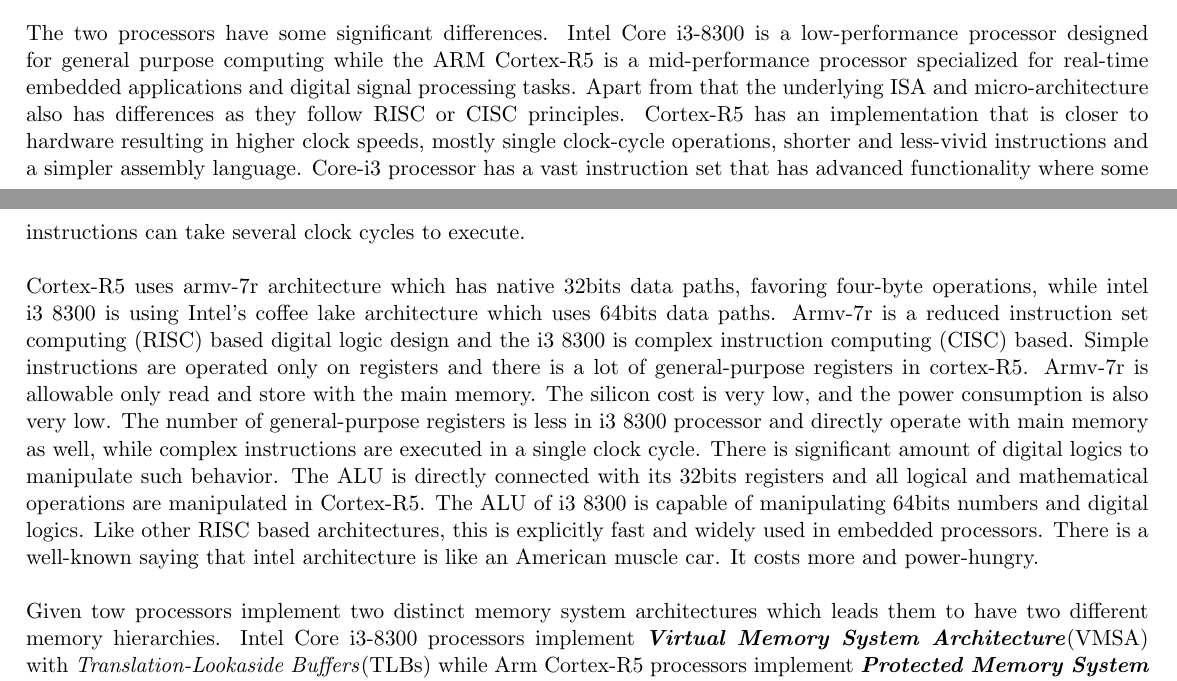
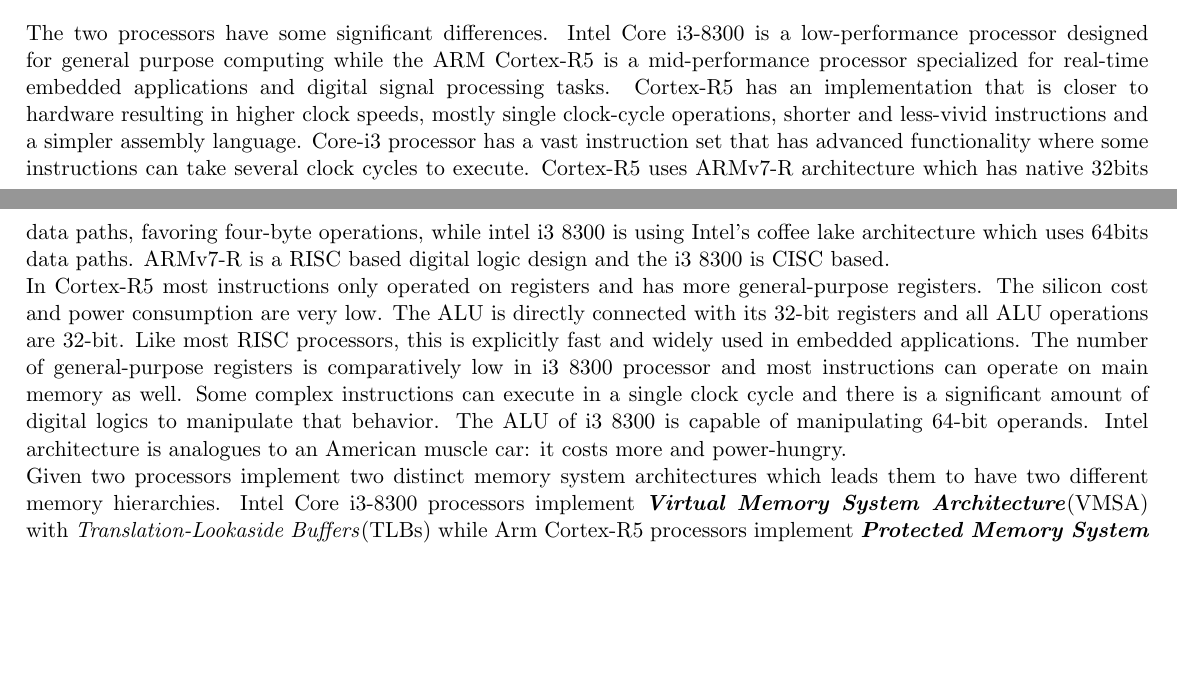
Before and after one commit to bimalka98/EN2030-Processor-Dissection, a LaTeX document (Processor dissection/Processordisection.tex): two parts of pages 11 and 12 of 13, joined at a grey line, cut so that both start at the same text, the shorter picture padded with empty space. Compiled offline with pdfLaTeX.

Commit message:
Fixed comparison

```diff
--- a/Processor dissection/Processordisection.tex
+++ b/Processor dissection/Processordisection.tex
@@ -425,11 +425,9 @@
 
 \section{Comparison}
 
-The two processors have some significant differences. Intel Core i3-8300 is a low-performance processor designed for general purpose computing while the ARM Cortex-R5 is a mid-performance processor specialized for real-time embedded applications and digital signal processing tasks. Apart from that the underlying ISA and micro-architecture also has differences as they follow RISC or CISC principles. Cortex-R5 has an implementation that is closer to hardware resulting in higher clock speeds, mostly single clock-cycle operations, shorter and less-vivid instructions and a simpler assembly language. Core-i3 processor has a vast instruction set that has advanced functionality where some instructions can take several clock cycles to execute.\\
-
-Cortex-R5 uses armv-7r architecture which has native 32bits data paths, favoring four-byte operations, while intel i3 8300 is using Intel’s coffee lake architecture which uses 64bits data paths. Armv-7r is a reduced instruction set computing (RISC) based digital logic design and the i3 8300 is complex instruction computing (CISC) based. Simple instructions are operated only on registers and there is a lot of general-purpose registers in cortex-R5. Armv-7r is allowable only read and store with the main memory. The silicon cost is very low, and the power consumption is also very low. The number of general-purpose registers is less in i3 8300 processor and directly operate with main memory as well, while complex instructions are executed in a single clock cycle. There is significant amount of digital logics to manipulate such behavior. The ALU is directly connected with its 32bits registers and all logical and mathematical operations are manipulated in Cortex-R5. The ALU of i3 8300 is capable of manipulating 64bits numbers and digital logics.  Like other RISC based architectures, this is explicitly fast and widely used in embedded processors. There is a well-known saying that intel architecture is like an American muscle car. It costs more and power-hungry.\\
-
-Given tow processors implement two distinct memory system architectures which leads them to have two different memory hierarchies. Intel Core i3-8300 processors implement \textit{\textbf{Virtual Memory System Architecture}}(VMSA) with \textit{Translation-Lookaside Buffers}(TLBs) while Arm Cortex-R5 processors implement \textit{\textbf{Protected Memory System Architecture}}(PMSA) which is based on a \textit{Memory Protection Unit}(MPU). Additionally there are strong differences in cache memory organization as well. In Intel Core i3-8300 processor there are 4 levels of cache while there is only L1 cache  in the Arm Cortex-R5 processor since L2 cache is optional. The rest of the main differences are summarized in the following table.\\
+The two processors have some significant differences. Intel Core i3-8300 is a low-performance processor designed for general purpose computing while the ARM Cortex-R5 is a mid-performance processor specialized for real-time embedded applications and digital signal processing tasks. Cortex-R5 has an implementation that is closer to hardware resulting in higher clock speeds, mostly single clock-cycle operations, shorter and less-vivid instructions and a simpler assembly language. Core-i3 processor has a vast instruction set that has advanced functionality where some instructions can take several clock cycles to execute. Cortex-R5 uses ARMv7-R architecture which has native 32bits data paths, favoring four-byte operations, while intel i3 8300 is using Intel’s coffee lake architecture which uses 64bits data paths. ARMv7-R is a RISC based digital logic design and the i3 8300 is CISC based.\\
+In Cortex-R5 most instructions only operated on registers and has more general-purpose registers. The silicon cost and power consumption are very low. The ALU is directly connected with its 32-bit registers and all ALU operations are 32-bit. Like most RISC processors, this is explicitly fast and widely used in embedded applications. The number of general-purpose registers is comparatively low in i3 8300 processor and most instructions can operate on main memory as well. Some complex instructions can execute in a single clock cycle and there is a significant amount of digital logics to manipulate that behavior. The ALU of i3 8300 is capable of manipulating 64-bit operands. Intel architecture is analogues to an American muscle car: it costs more and power-hungry.\\
+Given two processors implement two distinct memory system architectures which leads them to have two different memory hierarchies. Intel Core i3-8300 processors implement \textit{\textbf{Virtual Memory System Architecture}}(VMSA) with \textit{Translation-Lookaside Buffers}(TLBs) while Arm Cortex-R5 processors implement \textit{\textbf{Protected Memory System Architecture}}(PMSA) which is based on a \textit{Memory Protection Unit}(MPU). Additionally there are strong differences in cache memory organization as well. In Intel Core i3-8300 processor there are 4 levels of cache while there is only L1 cache  in the Arm Cortex-R5 processor since L2 cache is optional. The rest of the main differences are summarized in the following table.\\
 
 {\footnotesize \textit{Consider these abbreviations to refer table},
 	D-\textit{Data}, I-\textit{Instruction}, WB-\textit{Write-back}, WT-\textit{Write-through} U-\textit{Unified}, S-\textit{Shared}, SA-\textit{Set Associative}}\\
```
